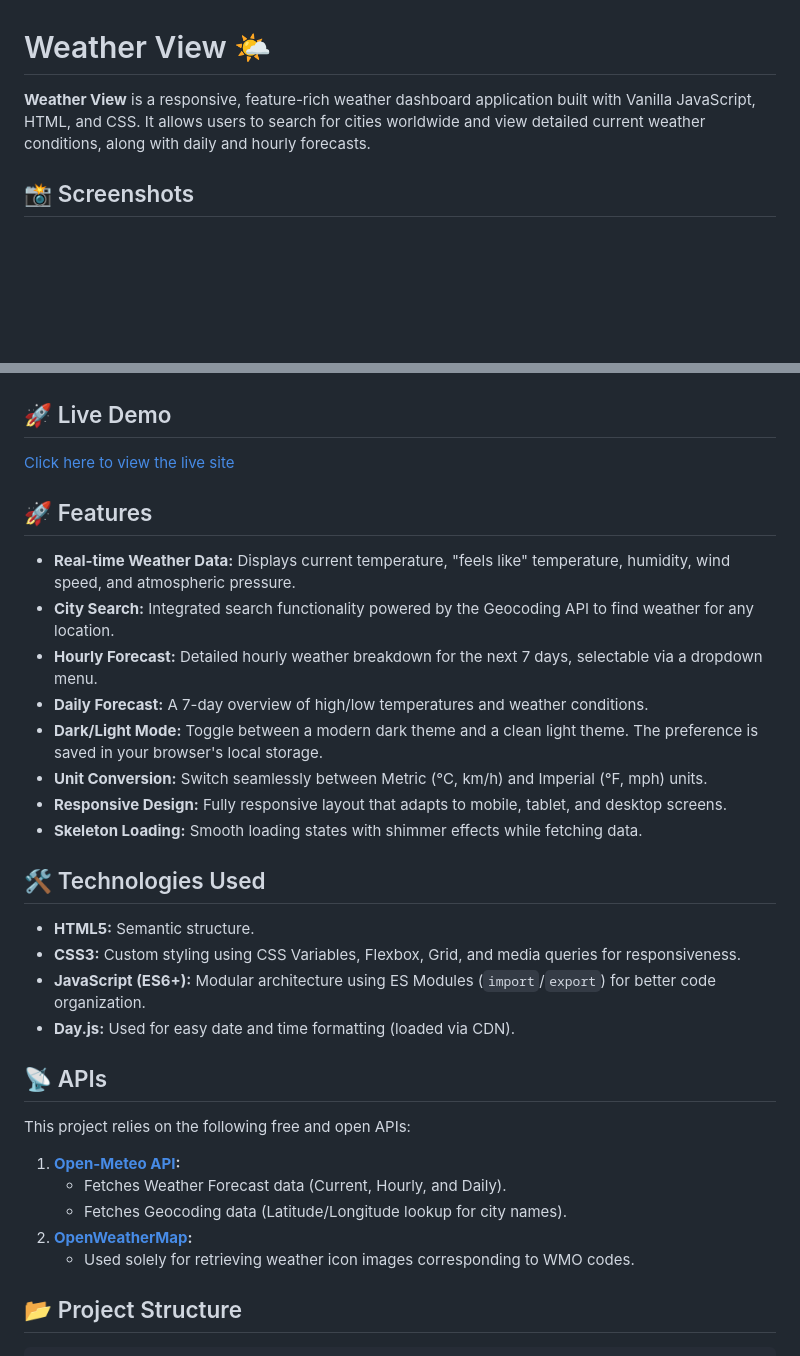
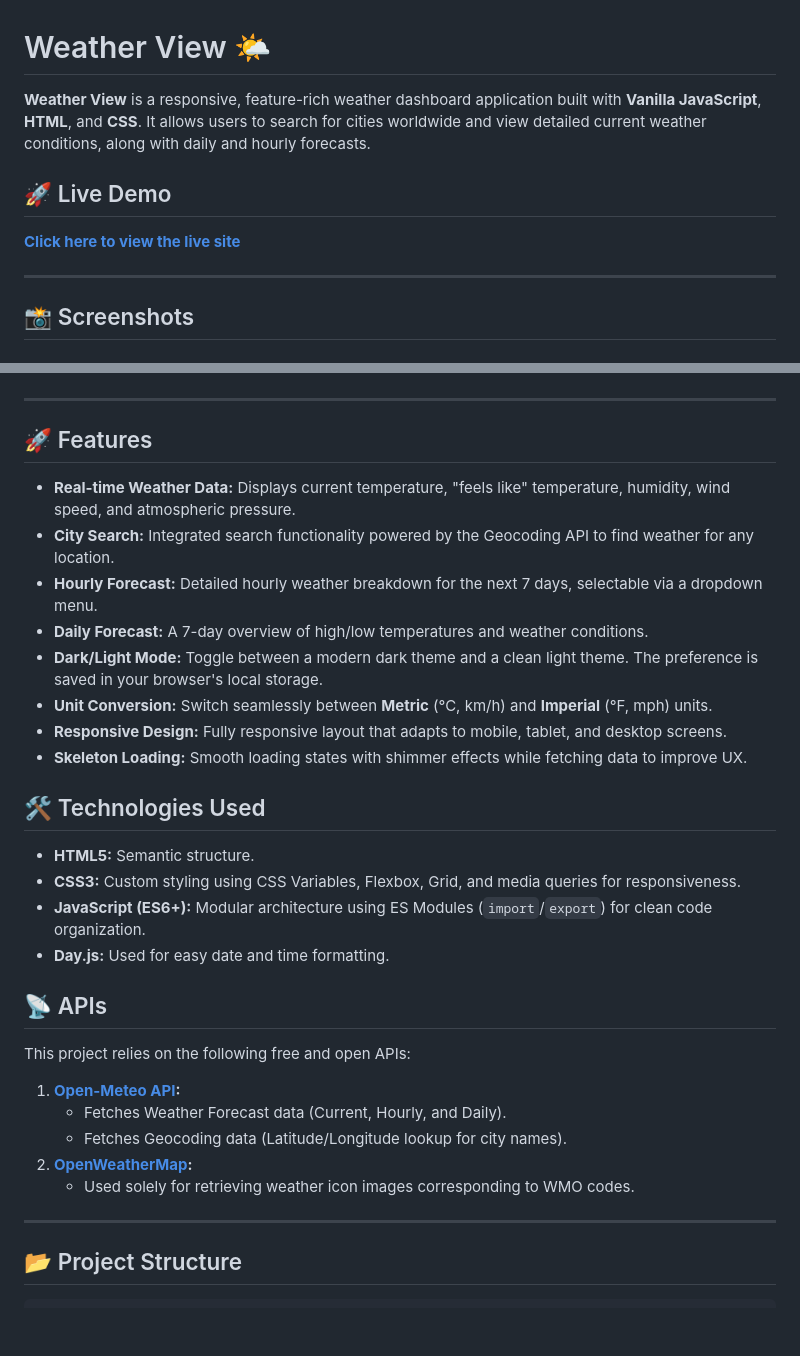
Before and after one commit to Ajay20-web/Weather-view, a Markdown page: README.md, 2 parts joined by grey strips. Rendered like a GitHub page; blank space fills up the shorter version.

```diff
--- a/README.md
+++ b/README.md
@@ -1,6 +1,12 @@
 # Weather View 🌤️
 
-**Weather View** is a responsive, feature-rich weather dashboard application built with Vanilla JavaScript, HTML, and CSS. It allows users to search for cities worldwide and view detailed current weather conditions, along with daily and hourly forecasts.
+**Weather View** is a responsive, feature-rich weather dashboard application built with **Vanilla JavaScript**, **HTML**, and **CSS**. It allows users to search for cities worldwide and view detailed current weather conditions, along with daily and hourly forecasts.
+
+## 🚀 Live Demo
+
+**[Click here to view the live site](YOUR_VERCEL_LINK_HERE)**
+
+---
 
 ## 📸 Screenshots
 
@@ -10,9 +16,7 @@
 ### 🌚 Dark Theme
 ![Dark UI](./screenshorts/dark-ui.png)
 
-## 🚀 Live Demo
-[Click here to view the live site](Soon)
-
+---
 
 ## 🚀 Features
 
@@ -21,16 +25,16 @@
 * **Hourly Forecast:** Detailed hourly weather breakdown for the next 7 days, selectable via a dropdown menu.
 * **Daily Forecast:** A 7-day overview of high/low temperatures and weather conditions.
 * **Dark/Light Mode:** Toggle between a modern dark theme and a clean light theme. The preference is saved in your browser's local storage.
-* **Unit Conversion:** Switch seamlessly between Metric (°C, km/h) and Imperial (°F, mph) units.
+* **Unit Conversion:** Switch seamlessly between **Metric** (°C, km/h) and **Imperial** (°F, mph) units.
 * **Responsive Design:** Fully responsive layout that adapts to mobile, tablet, and desktop screens.
-* **Skeleton Loading:** Smooth loading states with shimmer effects while fetching data.
+* **Skeleton Loading:** Smooth loading states with shimmer effects while fetching data to improve UX.
 
 ## 🛠️ Technologies Used
 
 * **HTML5:** Semantic structure.
 * **CSS3:** Custom styling using CSS Variables, Flexbox, Grid, and media queries for responsiveness.
-* **JavaScript (ES6+):** Modular architecture using ES Modules (`import`/`export`) for better code organization.
-* **Day.js:** Used for easy date and time formatting (loaded via CDN).
+* **JavaScript (ES6+):** Modular architecture using ES Modules (`import`/`export`) for clean code organization.
+* **Day.js:** Used for easy date and time formatting.
 
 ## 📡 APIs
 
@@ -41,6 +45,8 @@ This project relies on the following free and open APIs:
     * Fetches Geocoding data (Latitude/Longitude lookup for city names).
 2.  **[OpenWeatherMap](https://openweathermap.org/):**
     * Used solely for retrieving weather icon images corresponding to WMO codes.
+
+---
 
 ## 📂 Project Structure
 
```
